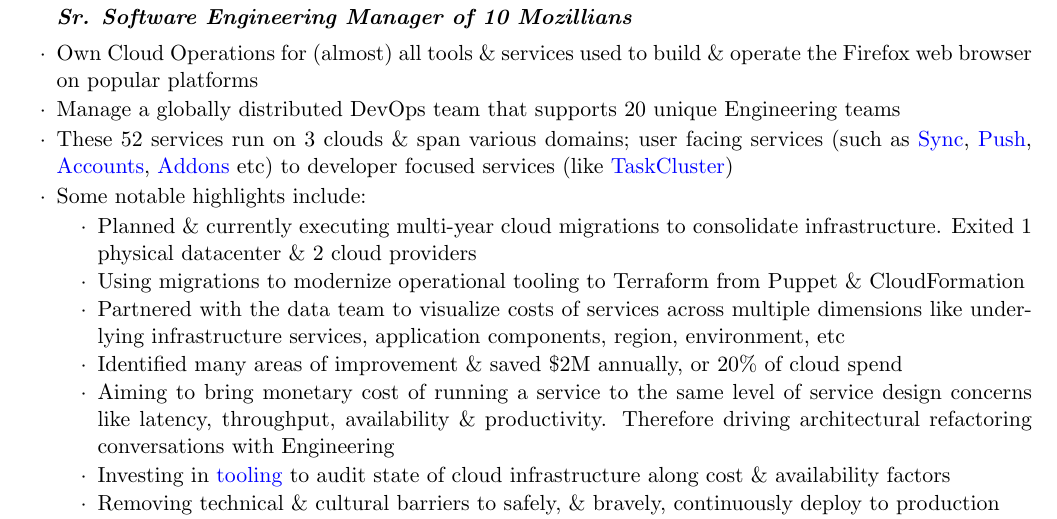
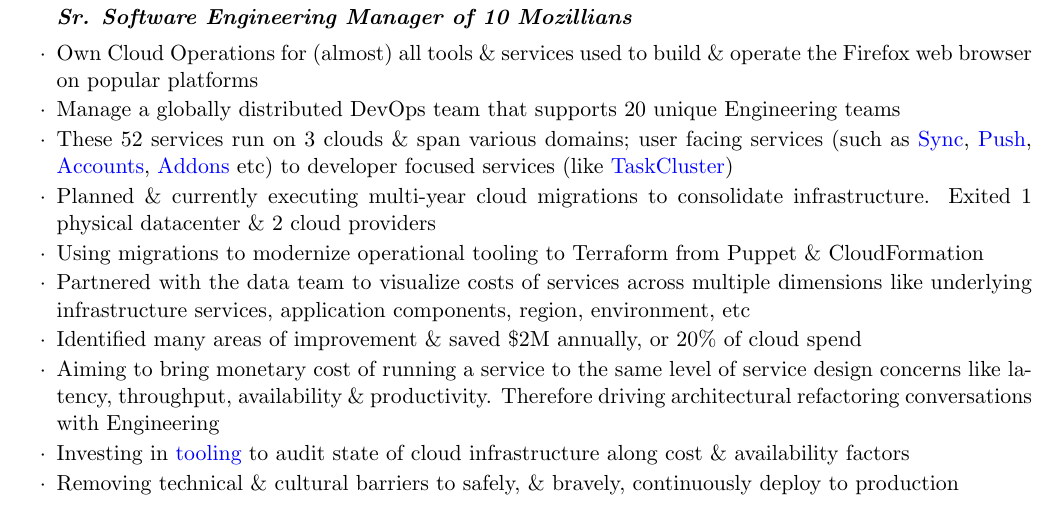
Before and after one commit to habib/resume, a LaTeX CV (Habibullah_resume.tex): part of page 1 of 3, cut so that both start at the same text. Compiled offline with pdfLaTeX.

Commit message:
Indenting the mozilla section leftwards

```diff
--- a/Habibullah_resume.tex
+++ b/Habibullah_resume.tex
@@ -58,14 +58,11 @@
 \item Own Cloud Operations for (almost) all tools \& services used to build \& operate the Firefox web browser on popular platforms
 \item Manage a globally distributed DevOps team that supports 20 unique Engineering teams
   \item These 52 services run on 3 clouds \& span various domains; user facing services (such as \href{https://github.com/mozilla-services/syncstorage-rs}{Sync}, \href{https://github.com/mozilla-services/autopush-rs}{Push}, \href{https://github.com/mozilla/fxa}{Accounts}, \href{https://github.com/mozilla/addons}{Addons} etc) to developer focused services (like \href{https://github.com/taskcluster}{TaskCluster})
-  \item Some notable highlights include:
-  \vspace{-0.5em}
-  \begin{itemize}  \itemsep0.5pt \parskip0pt
-  \item[$\cdot$] Planned \& currently executing multi-year cloud migrations to consolidate infrastructure. Exited 1 physical datacenter \& 2 cloud providers
-  \item[$\cdot$] Using migrations to modernize operational tooling to Terraform from Puppet \& CloudFormation
-    \item[$\cdot$] Partnered with the data team to visualize costs of services across multiple dimensions like underlying infrastructure services, application components, region, environment, etc
-    \item[$\cdot$] Identified many areas of improvement \& saved \$2M annually, or 20\% of cloud spend
-    \item[$\cdot$] Aiming to bring monetary cost of running a service to the same level of service design concerns like latency, throughput, availability \& productivity. Therefore driving architectural refactoring conversations with Engineering
-    \item[$\cdot$] Investing in \href{https://github.com/mozilla/frost}{tooling} to audit state of cloud infrastructure along cost \& availability factors
-    \item[$\cdot$] Removing technical \& cultural barriers to safely, \& bravely, continuously deploy to production
-    \item[$\cdot$] Creating \textit{Service Level Definitions} to set consistent expectations of operational support \& provide avenues for rapid prototyping of ideas without overburdening the operations team
+  \item Planned \& currently executing multi-year cloud migrations to consolidate infrastructure. Exited 1 physical datacenter \& 2 cloud providers
+  \item Using migrations to modernize operational tooling to Terraform from Puppet \& CloudFormation
+    \item Partnered with the data team to visualize costs of services across multiple dimensions like underlying infrastructure services, application components, region, environment, etc
+    \item Identified many areas of improvement \& saved \$2M annually, or 20\% of cloud spend
+    \item Aiming to bring monetary cost of running a service to the same level of service design concerns like latency, throughput, availability \& productivity. Therefore driving architectural refactoring conversations with Engineering
+    \item Investing in \href{https://github.com/mozilla/frost}{tooling} to audit state of cloud infrastructure along cost \& availability factors
+    \item Removing technical \& cultural barriers to safely, \& bravely, continuously deploy to production
+    \item Creating \textit{Service Level Definitions} to set consistent expectations of operational support \& provide avenues for rapid prototyping of ideas without overburdening the operations team
```
Also changed, not shown: Habibullah_resume.tex (9 more changed lines).
